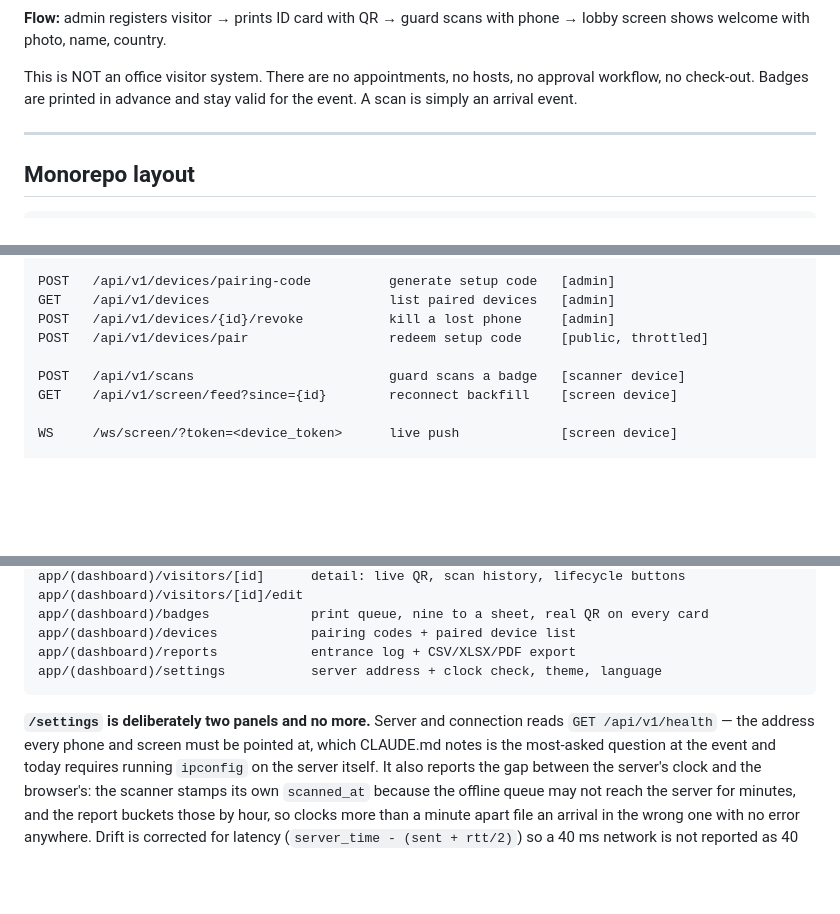
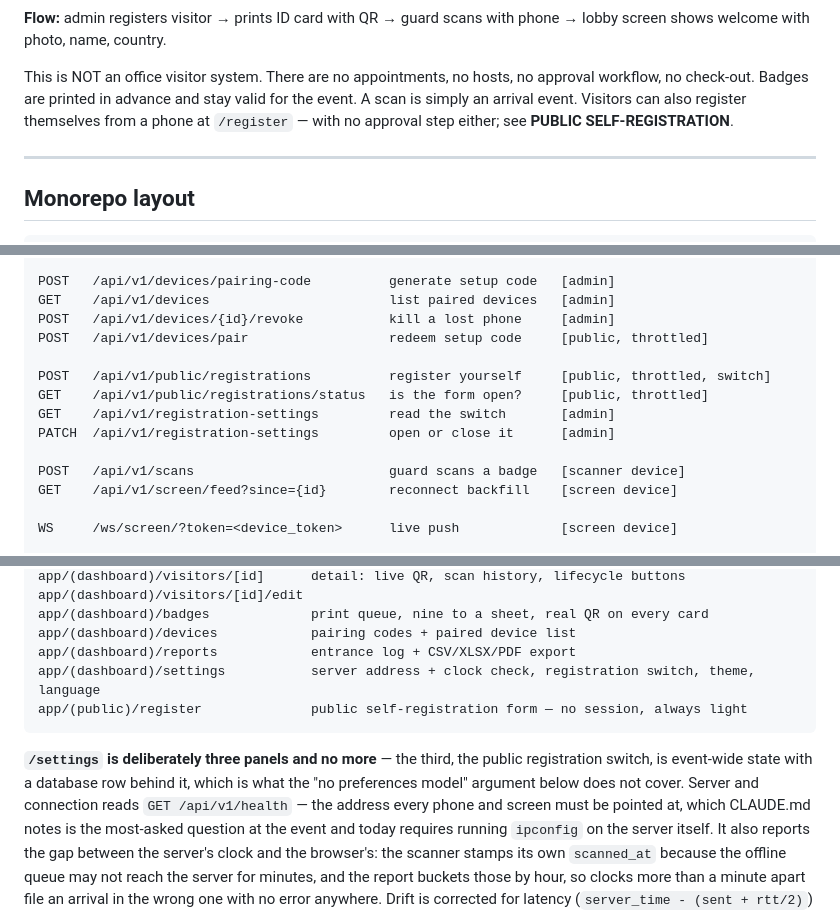
Before and after one commit to juliaomartins/visitor-management-system, a Markdown page: CLAUDE.md, 3 parts joined by grey strips. GitHub-like rendering; blank space fills up the shorter version.

Commit message:
Document public self-registration, its routes, limits and accepted risks
Co-Authored-By: Claude Opus 5 <noreply@anthropic.com>

````diff
--- a/CLAUDE.md
+++ b/CLAUDE.md
@@ -13,7 +13,8 @@ lobby screen shows welcome with photo, name, country.
 
 This is NOT an office visitor system. There are no appointments, no hosts, no approval
 workflow, no check-out. Badges are printed in advance and stay valid for the event. A
-scan is simply an arrival event.
+scan is simply an arrival event. Visitors can also register themselves from a phone at
+`/register` — with no approval step either; see **PUBLIC SELF-REGISTRATION**.
 
 ---
 
@@ -473,6 +475,11 @@ POST   /api/v1/devices/pairing-code          generate setup code   [admin]
 GET    /api/v1/devices                       list paired devices   [admin]
 POST   /api/v1/devices/{id}/revoke           kill a lost phone     [admin]
 POST   /api/v1/devices/pair                  redeem setup code     [public, throttled]
+
+POST   /api/v1/public/registrations          register yourself     [public, throttled, switch]
+GET    /api/v1/public/registrations/status   is the form open?     [public, throttled]
+GET    /api/v1/registration-settings         read the switch       [admin]
+PATCH  /api/v1/registration-settings         open or close it      [admin]
 
 POST   /api/v1/scans                         guard scans a badge   [scanner device]
 GET    /api/v1/screen/feed?since={id}        reconnect backfill    [screen device]
@@ -789,10 +797,13 @@ app/(dashboard)/visitors/[id]/edit
 app/(dashboard)/badges             print queue, nine to a sheet, real QR on every card
 app/(dashboard)/devices            pairing codes + paired device list
 app/(dashboard)/reports            entrance log + CSV/XLSX/PDF export
-app/(dashboard)/settings           server address + clock check, theme, language
-```
-
-**`/settings` is deliberately two panels and no more.** Server and connection
+app/(dashboard)/settings           server address + clock check, registration switch, theme, language
+app/(public)/register              public self-registration form — no session, always light
+```
+
+**`/settings` is deliberately three panels and no more** — the third, the public
+registration switch, is event-wide state with a database row behind it, which is what the
+"no preferences model" argument below does not cover. Server and connection
 reads `GET /api/v1/health` — the address every phone and screen must be pointed
 at, which CLAUDE.md notes is the most-asked question at the event and today
 requires running `ipconfig` on the server itself. It also reports the gap
````
Also changed, not shown: other parts of CLAUDE.md (+63 -2 lines).
